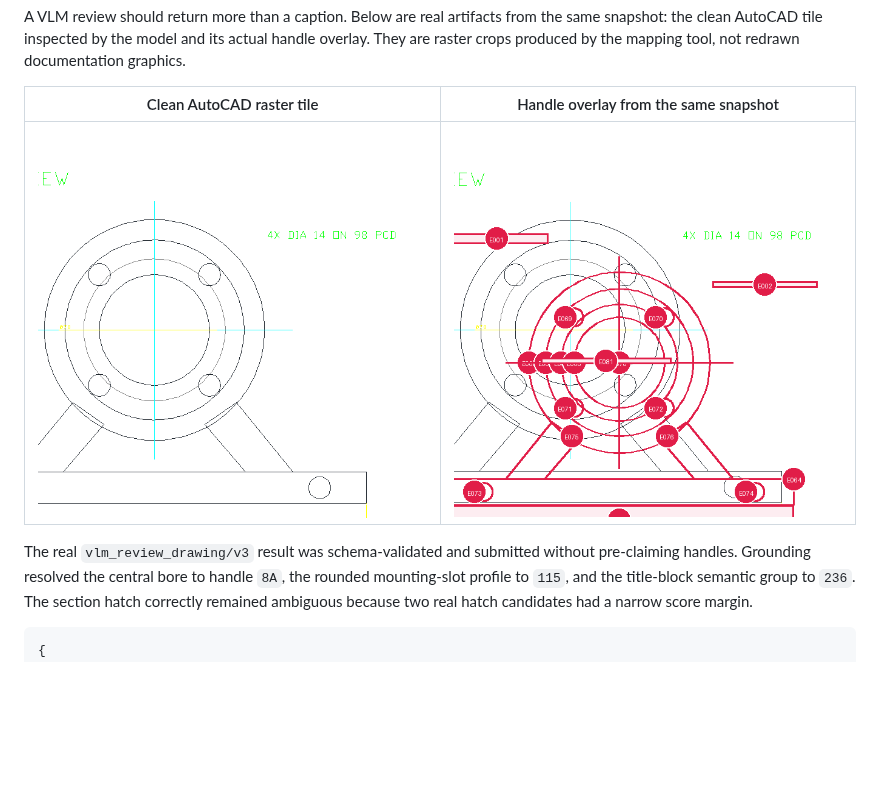
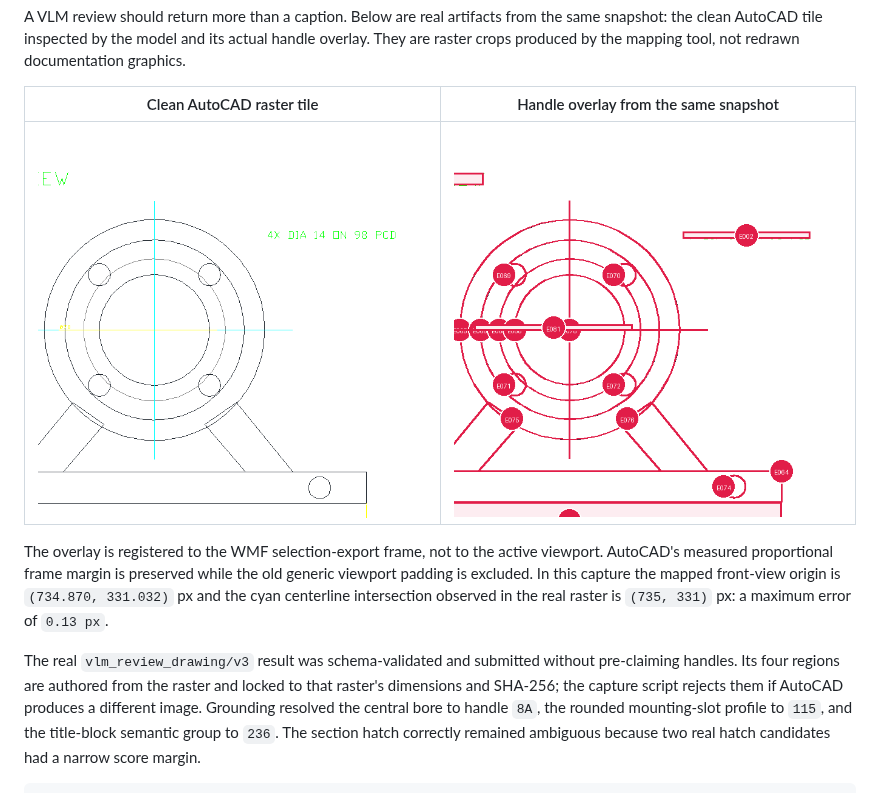
Before and after one commit to LokmenoWer/best-cad-mcp, a Markdown page: README.md, the part around one of its changes. Drawn GitHub-style; pictures changed too: docs/images/readme-cad-real_tiles/readme-cad-real_T002_overlay.png; blank space fills up the shorter version.

Commit message:
fix: align VLM grounding with AutoCAD raster

```diff
--- a/README.md
+++ b/README.md
@@ -204,8 +204,16 @@ documentation graphics.
 | --- | --- |
 | ![Actual front-view tile supplied to visual review](https://raw.githubusercontent.com/LokmenoWer/best-cad-mcp/master/docs/images/readme-cad-real_tiles/readme-cad-real_T002.png) | ![Actual mapped AutoCAD handles over the front-view tile](https://raw.githubusercontent.com/LokmenoWer/best-cad-mcp/master/docs/images/readme-cad-real_tiles/readme-cad-real_T002_overlay.png) |
 
+The overlay is registered to the WMF selection-export frame, not to the active
+viewport. AutoCAD's measured proportional frame margin is preserved while the
+old generic viewport padding is excluded. In this capture the mapped front-view
+origin is `(734.870, 331.032)` px and the cyan centerline intersection observed
+in the real raster is `(735, 331)` px: a maximum error of `0.13 px`.
+
 The real `vlm_review_drawing/v3` result was schema-validated and submitted
-without pre-claiming handles. Grounding resolved the central bore to handle
+without pre-claiming handles. Its four regions are authored from the raster and
+locked to that raster's dimensions and SHA-256; the capture script rejects them
+if AutoCAD produces a different image. Grounding resolved the central bore to handle
 `8A`, the rounded mounting-slot profile to `115`, and the title-block semantic
 group to `236`. The section hatch correctly remained ambiguous because two
 real hatch candidates had a narrow score margin.
```
Also changed, not shown: other parts of README.md (+3 -1 lines), README.zh-CN.md (+11 -2 lines), docs/images/readme-cad-real_overlay.png, 12 other files.
